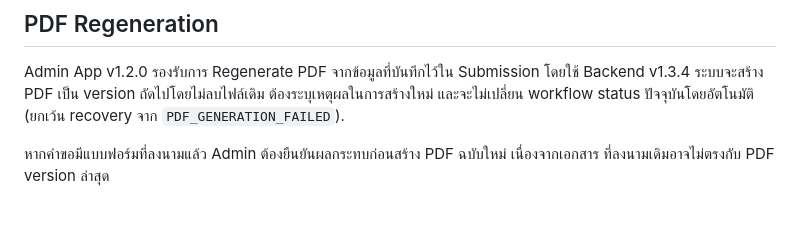
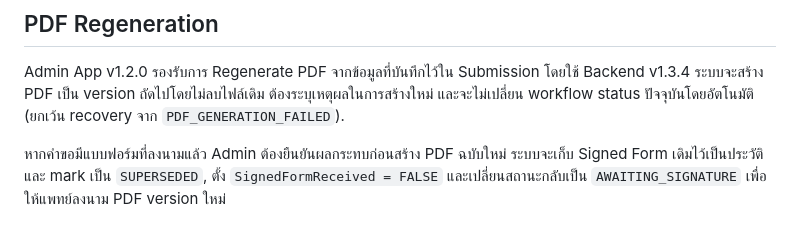
Before and after one commit to JuiPharm/BHH_drug-formulary-form-app, a Markdown page: README.md, the part around the change. Rendered like a GitHub page.

Commit message:
docs: document superseded signed-form behavior

```diff
--- a/README.md
+++ b/README.md
@@ -138,5 +138,6 @@ Admin App v1.2.0 รองรับการ Regenerate PDF จากข้อ
 ระบบจะสร้าง PDF เป็น version ถัดไปโดยไม่ลบไฟล์เดิม ต้องระบุเหตุผลในการสร้างใหม่ และจะไม่เปลี่ยน
 workflow status ปัจจุบันโดยอัตโนมัติ (ยกเว้น recovery จาก `PDF_GENERATION_FAILED`).
 
-หากคำขอมีแบบฟอร์มที่ลงนามแล้ว Admin ต้องยืนยันผลกระทบก่อนสร้าง PDF ฉบับใหม่ เนื่องจากเอกสาร
-ที่ลงนามเดิมอาจไม่ตรงกับ PDF version ล่าสุด
+หากคำขอมีแบบฟอร์มที่ลงนามแล้ว Admin ต้องยืนยันผลกระทบก่อนสร้าง PDF ฉบับใหม่ ระบบจะเก็บ
+Signed Form เดิมไว้เป็นประวัติและ mark เป็น `SUPERSEDED`, ตั้ง `SignedFormReceived = FALSE`
+และเปลี่ยนสถานะกลับเป็น `AWAITING_SIGNATURE` เพื่อให้แพทย์ลงนาม PDF version ใหม่
```
